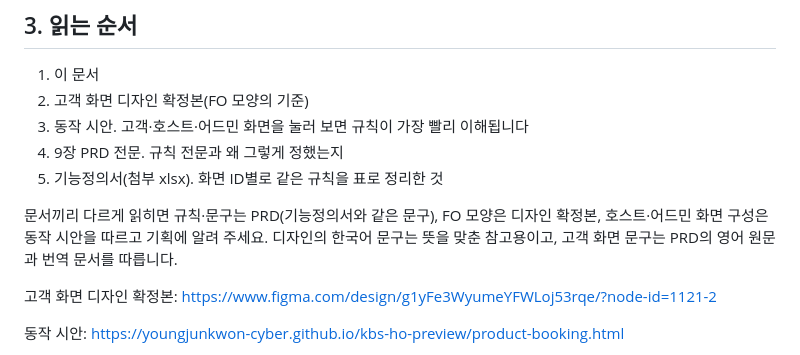
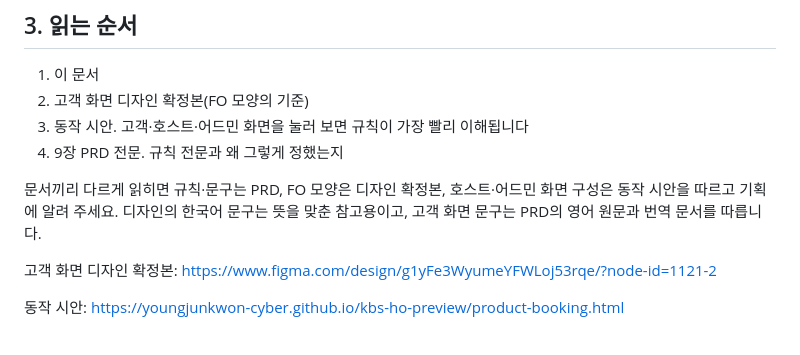
Before and after one commit to youngjunkwon-cyber/kbs-ho-preview, a Markdown page: _wiki_tmp/w26/vx.md, the part around the change. Drawn GitHub-style.

Commit message:
위키 본문 정리

```diff
--- a/_wiki_tmp/w26/vx.md
+++ b/_wiki_tmp/w26/vx.md
@@ -30,9 +30,8 @@
 2. 고객 화면 디자인 확정본(FO 모양의 기준)
 3. 동작 시안. 고객·호스트·어드민 화면을 눌러 보면 규칙이 가장 빨리 이해됩니다
 4. 9장 PRD 전문. 규칙 전문과 왜 그렇게 정했는지
-5. 기능정의서(첨부 xlsx). 화면 ID별로 같은 규칙을 표로 정리한 것
 
-문서끼리 다르게 읽히면 규칙·문구는 PRD(기능정의서와 같은 문구), FO 모양은 디자인 확정본, 호스트·어드민 화면 구성은 동작 시안을 따르고 기획에 알려 주세요. 디자인의 한국어 문구는 뜻을 맞춘 참고용이고, 고객 화면 문구는 PRD의 영어 원문과 번역 문서를 따릅니다.
+문서끼리 다르게 읽히면 규칙·문구는 PRD, FO 모양은 디자인 확정본, 호스트·어드민 화면 구성은 동작 시안을 따르고 기획에 알려 주세요. 디자인의 한국어 문구는 뜻을 맞춘 참고용이고, 고객 화면 문구는 PRD의 영어 원문과 번역 문서를 따릅니다.
 
 고객 화면 디자인 확정본: https://www.figma.com/design/g1yFe3WyumeYFWLoj53rqe/?node-id=1121-2
 
```
